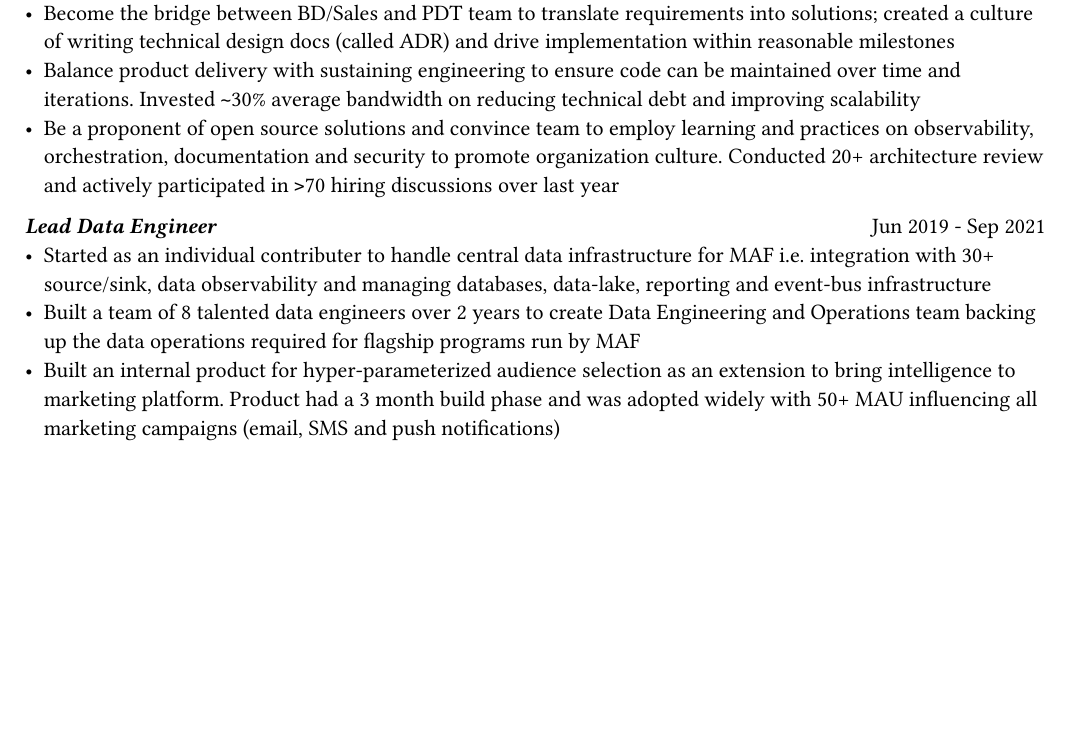
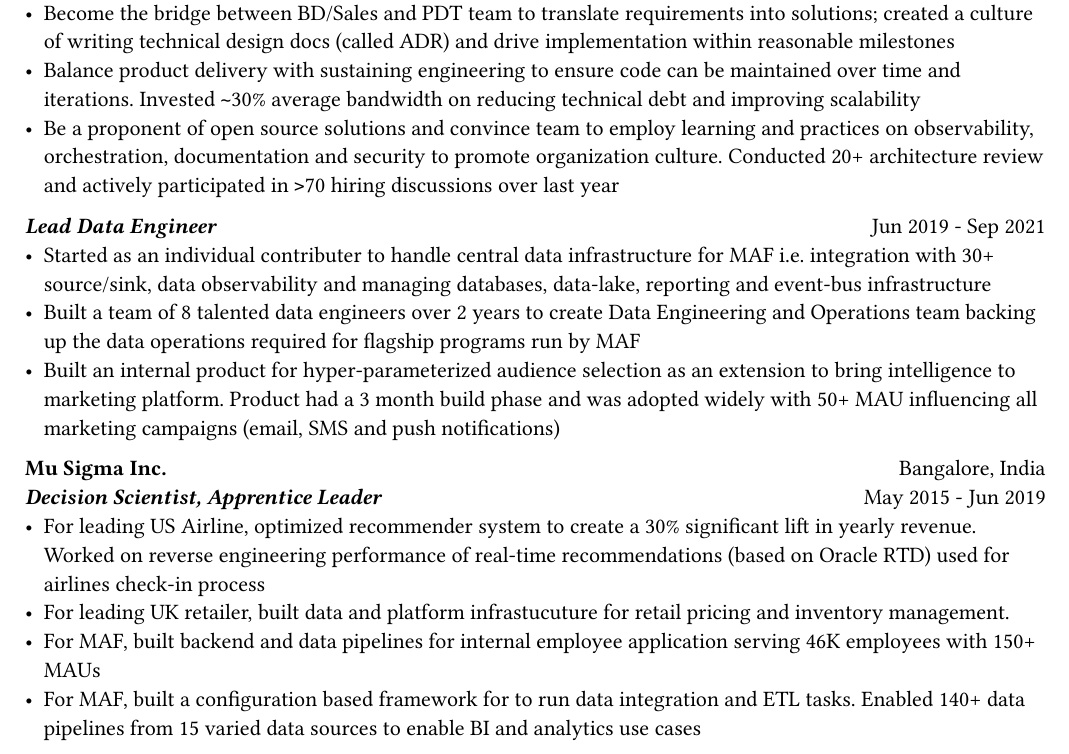
Before and after one commit to hrmnjt/resume, a Typst document (resume.typ): part of the page, cut so that both start at the same text, the shorter picture padded with empty space. The pictures show the PDF file resume.pdf that the author committed with the source.

Commit message:
Adding Mu Sigma experience

```diff
--- a/resume.typ
+++ b/resume.typ
@@ -84,17 +84,18 @@
 // Braze integration, Oneview integration, OneTrust integration
 - Built an internal product for hyper-parameterized audience selection as an extension to bring intelligence to marketing platform. Product had a 3 month build phase and was adopted widely with 50+ MAU influencing all marketing campaigns (email, SMS and push notifications)
 
-
-// \resumeSubheading
-// {Mu Sigma Inc}{Bangalore, India}
-// {Decision Scientist, Apprentince Leader}{May 2015 - Jun 2019}
-// \resumeItemListStart
-// \resumeItem{Stabilizing Legacy ETL Framework}
-//     {Built configuration based framework for Informatica BDM to run legacy ETL tasks. Enabled 140+ data operations from 15 varied data sources to enable BI and analytics use cases}
-// \resumeItem{Infrastructure and backend for Employee Application}
-//     {Designed and build REST API backend (and AWS infrastructure) with sub-second response time for employee application powering 45K users}
-// \resumeItem{Infrastructure for Retail Pricing and Inventory Application}
-//     {Infrastructure setup and On-premise continuous integration and deployment approach for an application involving pricing and range simulations}
-// \resumeItem{Optimize Recommender for Airline Upselling}
-//     {30\% lift in yearly revenue by reverse engineering performance of real-time recommendations (based on Oracle RTD) used for airlines check-in process}
-// \resumeItemListEnd
+#grid(
+    columns: (1fr, 1fr),
+    align(left)[
+        *Mu Sigma Inc.* \
+        *#emph("Decision Scientist, Apprentice Leader")*
+    ],
+    align(right)[
+        Bangalore, India \
+        May 2015 - Jun 2019
+    ]
+)
+- For leading US Airline, optimized recommender system to create a 30% significant lift in yearly revenue. Worked on reverse engineering performance of real-time recommendations (based on Oracle RTD) used for airlines check-in process
+- For leading UK retailer, built data and platform infrastucuture for retail pricing and inventory management.
+- For MAF, built backend and data pipelines for internal employee application serving 46K employees with 150+ MAUs
+- For MAF, built a configuration based framework for to run data integration and ETL tasks. Enabled 140+ data pipelines from 15 varied data sources to enable BI and analytics use cases
```
Also changed, not shown: resume.pdf.
